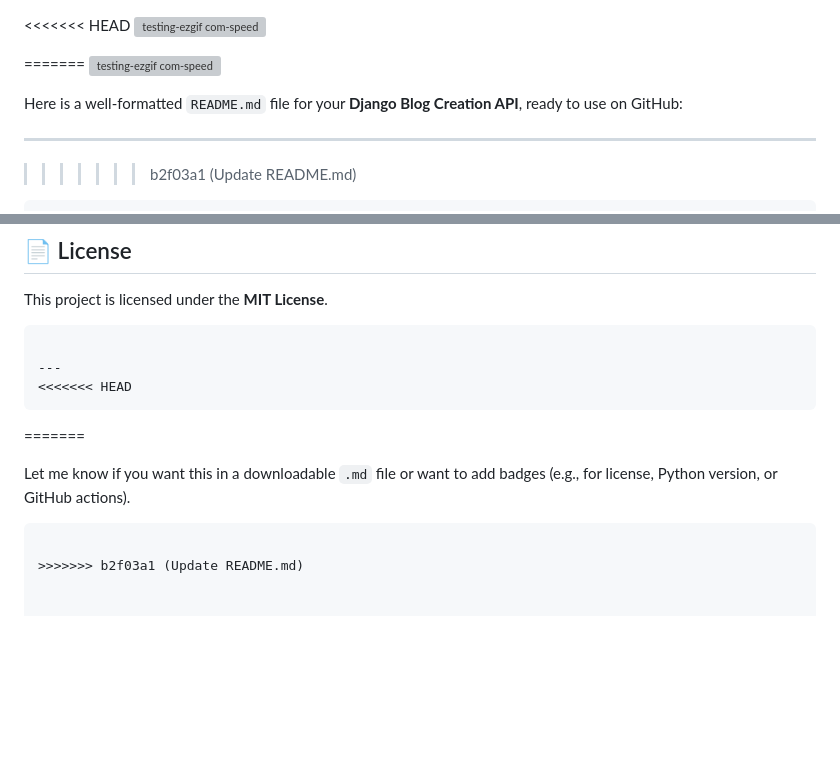
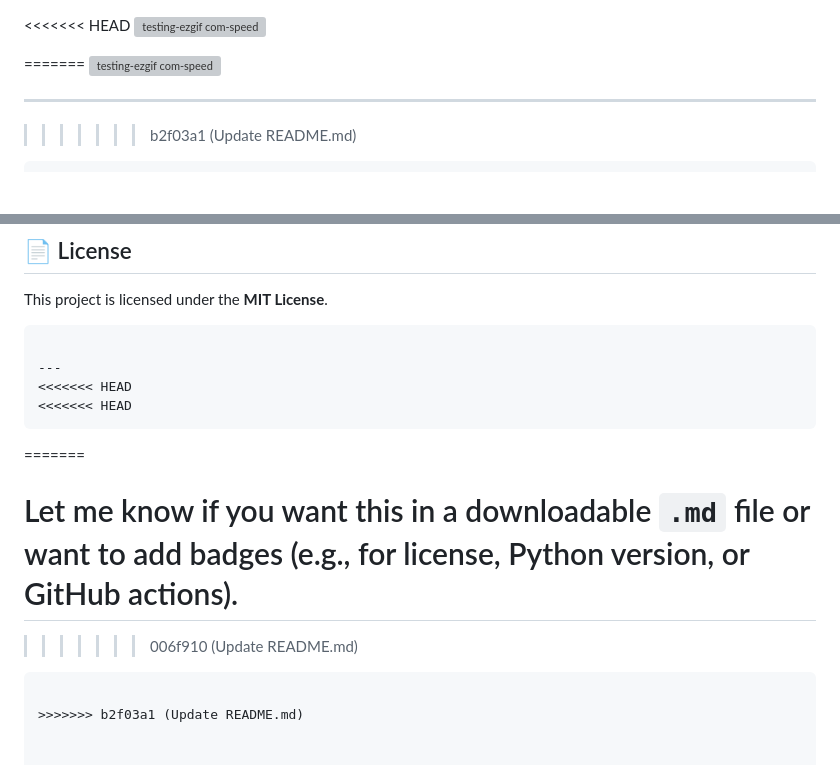
Before and after one commit to Preeti0012/mindink-blog, a Markdown page: README.md, 2 parts joined by grey strips. Drawn GitHub-style; blank space fills up the shorter version; grey boxes are pictures that could not be loaded.

````diff
--- a/README.md
+++ b/README.md
@@ -5,7 +5,6 @@
 =======
 ![testing-ezgif com-speed](https://github.com/user-attachments/assets/df3d7439-dc7d-463b-bc32-112ce7b1df69)
 
-Here is a well-formatted `README.md` file for your **Django Blog Creation API**, ready to use on GitHub:
 
 ---
 >>>>>>> b2f03a1 (Update README.md)
@@ -185,10 +184,13 @@ This project is licensed under the **MIT License**.
 
 ---
 <<<<<<< HEAD
+<<<<<<< HEAD
 ```
 =======
 
 Let me know if you want this in a downloadable `.md` file or want to add badges (e.g., for license, Python version, or GitHub actions).
+=======
+>>>>>>> 006f910 (Update README.md)
 ```
 
 >>>>>>> b2f03a1 (Update README.md)
````
